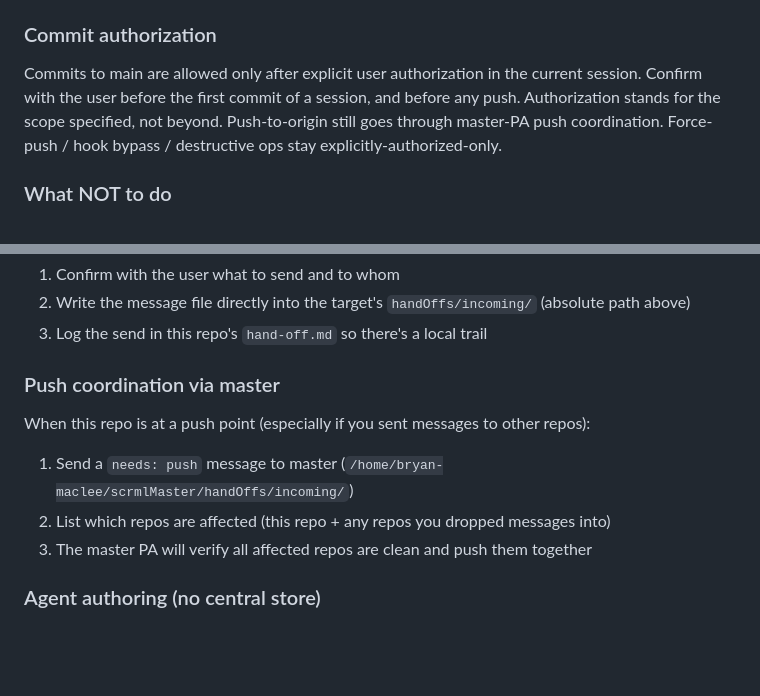
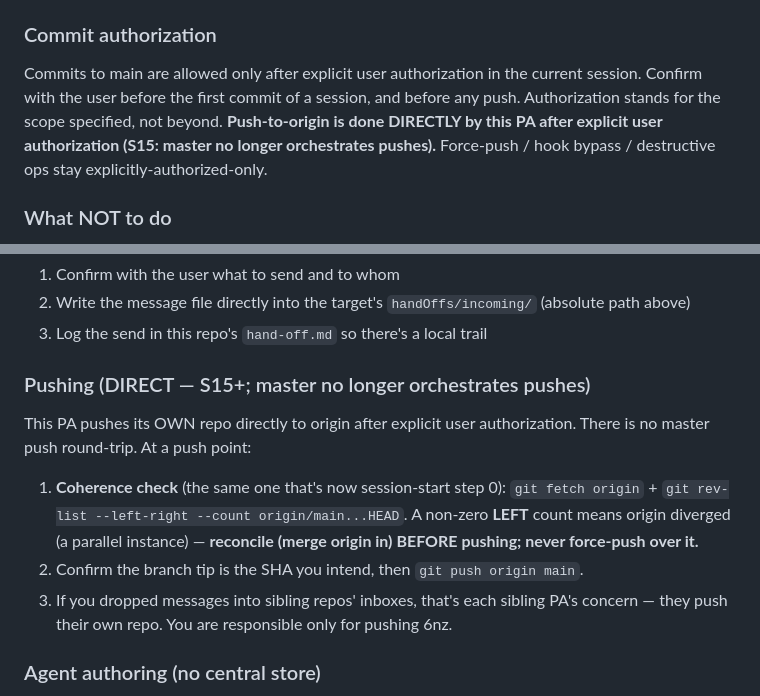
Before and after one commit to bryanmaclee/6NZ, a Markdown page: pa.md, 2 parts joined by grey strips. GitHub-like rendering; blank space fills up the shorter version.

Commit message:
S15: pa.md — retire master push-orchestration; PA pushes directly
User directive (S15): master PA no longer orchestrates pushes. This PA
pushes its own repo directly to origin after explicit authorization,
gated by the session-start coherence check. Updated Commit-authorization
+ the "Pushing (DIRECT)" section (was "Push coordination via master").

Co-Authored-By: Claude Opus 4.8 (1M context) <noreply@anthropic.com>

```diff
--- a/pa.md
+++ b/pa.md
@@ -212,7 +212,7 @@ when work is needed there. Cross-repo coordination happens through the user, not
 - Only append user statements relevant to **this repo**; if a statement concerns a sibling repo, drop a message into their `handOffs/incoming/` instead
 
 ### Commit authorization
-Commits to main are allowed only after explicit user authorization in the current session. Confirm with the user before the first commit of a session, and before any push. Authorization stands for the scope specified, not beyond. Push-to-origin still goes through master-PA push coordination. Force-push / hook bypass / destructive ops stay explicitly-authorized-only.
+Commits to main are allowed only after explicit user authorization in the current session. Confirm with the user before the first commit of a session, and before any push. Authorization stands for the scope specified, not beyond. **Push-to-origin is done DIRECTLY by this PA after explicit user authorization (S15: master no longer orchestrates pushes).** Force-push / hook bypass / destructive ops stay explicitly-authorized-only.
 
 ### What NOT to do
 - Do not edit files in other repos (the user will open a different Claude instance). The single exception is dropping message files into `<sibling>/handOffs/incoming/` — see Cross-repo messaging below.
@@ -302,12 +302,16 @@ When this PA needs to tell another project something (compiler API need, z-motio
 2. Write the message file directly into the target's `handOffs/incoming/` (absolute path above)
 3. Log the send in this repo's `hand-off.md` so there's a local trail
 
-### Push coordination via master
+### Pushing (DIRECT — S15+; master no longer orchestrates pushes)
 
-When this repo is at a push point (especially if you sent messages to other repos):
-1. Send a `needs: push` message to master (`/home/bryan-maclee/scrmlMaster/handOffs/incoming/`)
-2. List which repos are affected (this repo + any repos you dropped messages into)
-3. The master PA will verify all affected repos are clean and push them together
+This PA pushes its OWN repo directly to origin after explicit user authorization. There is no master
+push round-trip. At a push point:
+1. **Coherence check** (the same one that's now session-start step 0): `git fetch origin` +
+   `git rev-list --left-right --count origin/main...HEAD`. A non-zero **LEFT** count means origin diverged
+   (a parallel instance) — **reconcile (merge origin in) BEFORE pushing; never force-push over it.**
+2. Confirm the branch tip is the SHA you intend, then `git push origin main`.
+3. If you dropped messages into sibling repos' inboxes, that's each sibling PA's concern — they push their
+   own repo. You are responsible only for pushing 6nz.
 
 ### Agent authoring (no central store)
 
```
